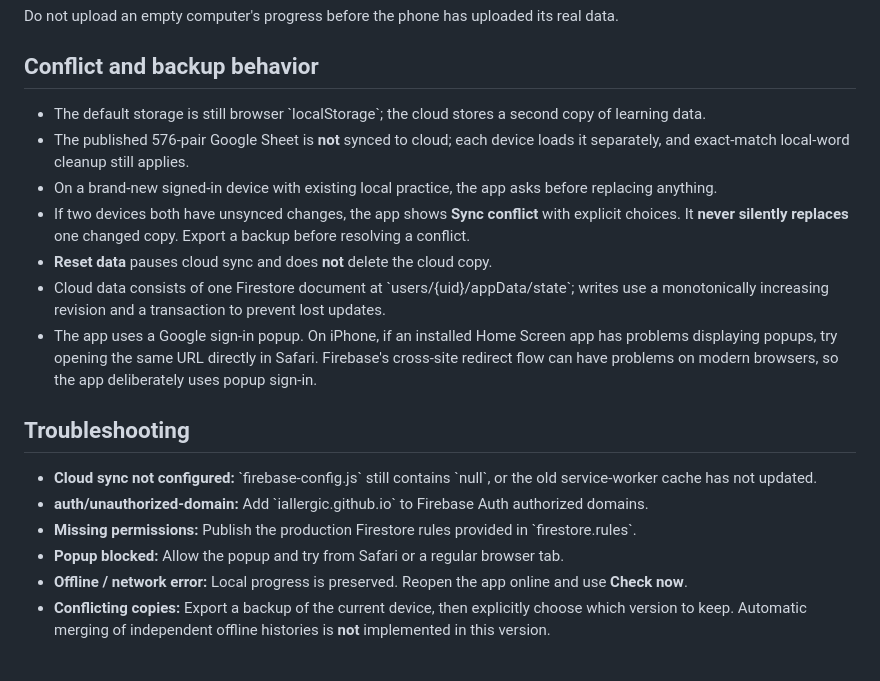
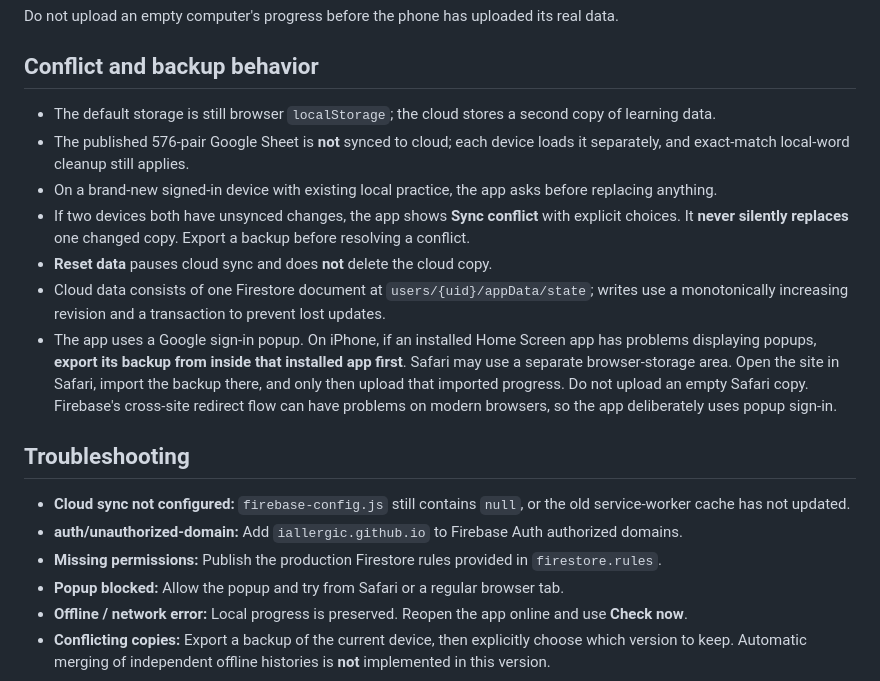
Before and after one commit to iallergic/BLD-memo, a Markdown page: FIREBASE_SETUP.md, the part around one of its changes. Drawn GitHub-style.

Commit message:
Clarify iPhone standalone storage migration and setup formatting

```diff
--- a/FIREBASE_SETUP.md
+++ b/FIREBASE_SETUP.md
@@ -48,19 +48,19 @@ Do not upload an empty computer's progress before the phone has uploaded its rea
 
 ## Conflict and backup behavior
 
-- The default storage is still browser \`localStorage\`; the cloud stores a second copy of learning data.
+- The default storage is still browser `localStorage`; the cloud stores a second copy of learning data.
 - The published 576-pair Google Sheet is **not** synced to cloud; each device loads it separately, and exact-match local-word cleanup still applies.
 - On a brand-new signed-in device with existing local practice, the app asks before replacing anything.
 - If two devices both have unsynced changes, the app shows **Sync conflict** with explicit choices. It **never silently replaces** one changed copy. Export a backup before resolving a conflict.
 - **Reset data** pauses cloud sync and does **not** delete the cloud copy.
-- Cloud data consists of one Firestore document at \`users/{uid}/appData/state\`; writes use a monotonically increasing revision and a transaction to prevent lost updates.
-- The app uses a Google sign-in popup. On iPhone, if an installed Home Screen app has problems displaying popups, try opening the same URL directly in Safari. Firebase's cross-site redirect flow can have problems on modern browsers, so the app deliberately uses popup sign-in.
+- Cloud data consists of one Firestore document at `users/{uid}/appData/state`; writes use a monotonically increasing revision and a transaction to prevent lost updates.
+- The app uses a Google sign-in popup. On iPhone, if an installed Home Screen app has problems displaying popups, **export its backup from inside that installed app first**. Safari may use a separate browser-storage area. Open the site in Safari, import the backup there, and only then upload that imported progress. Do not upload an empty Safari copy. Firebase's cross-site redirect flow can have problems on modern browsers, so the app deliberately uses popup sign-in.
 
 ## Troubleshooting
 
-- **Cloud sync not configured:** \`firebase-config.js\` still contains \`null\`, or the old service-worker cache has not updated.
-- **auth/unauthorized-domain:** Add \`iallergic.github.io\` to Firebase Auth authorized domains.
-- **Missing permissions:** Publish the production Firestore rules provided in \`firestore.rules\`.
+- **Cloud sync not configured:** `firebase-config.js` still contains `null`, or the old service-worker cache has not updated.
+- **auth/unauthorized-domain:** Add `iallergic.github.io` to Firebase Auth authorized domains.
+- **Missing permissions:** Publish the production Firestore rules provided in `firestore.rules`.
 - **Popup blocked:** Allow the popup and try from Safari or a regular browser tab.
 - **Offline / network error:** Local progress is preserved. Reopen the app online and use **Check now**.
 - **Conflicting copies:** Export a backup of the current device, then explicitly choose which version to keep. Automatic merging of independent offline histories is **not** implemented in this version.
```
Also changed, not shown: other parts of FIREBASE_SETUP.md (+7 -7 lines).
